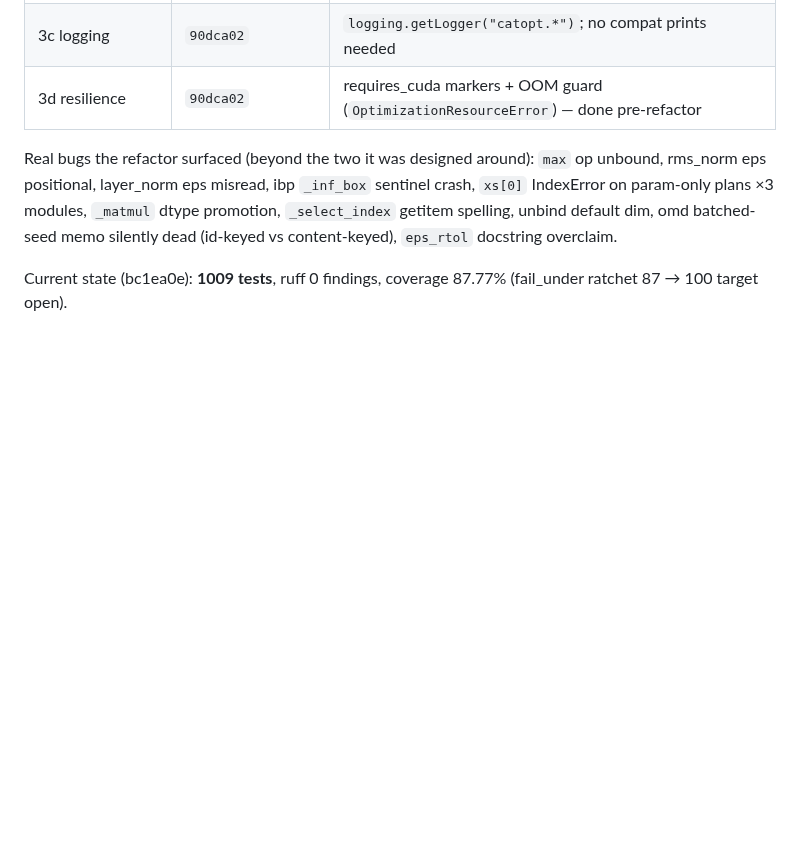
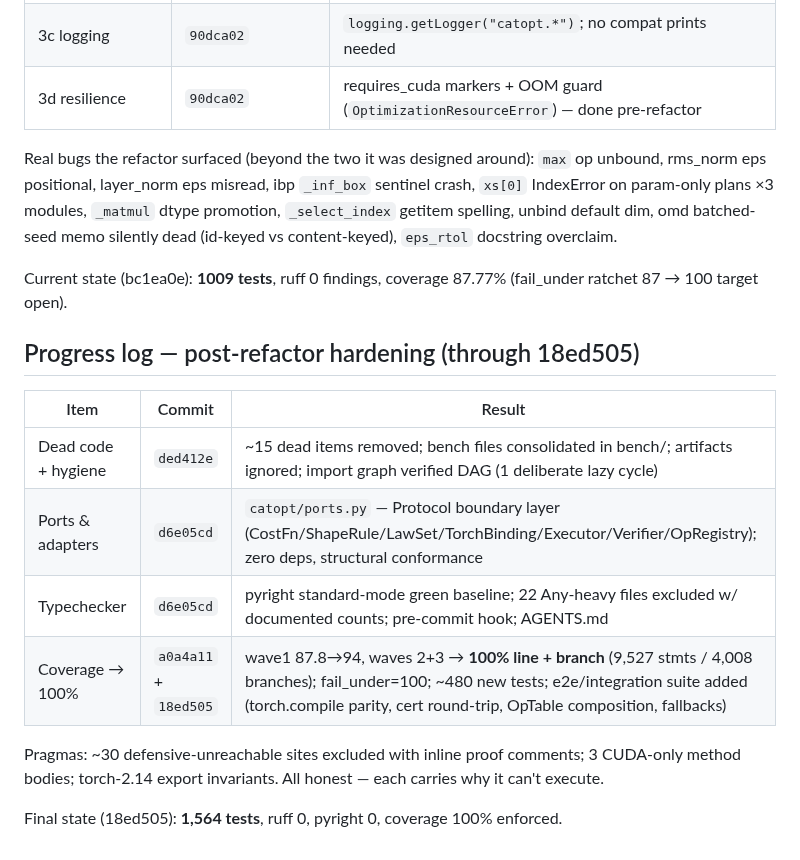
Before and after one commit to luisfuturist/catopt, a Markdown page: plans/0001-refactor-and-quality.md, the part around the change. Rendered like a GitHub page; blank space fills up the shorter version.

Commit message:
Plan 0001: post-refactor log — ports, pyright, 100% coverage

```diff
--- a/plans/0001-refactor-and-quality.md
+++ b/plans/0001-refactor-and-quality.md
@@ -285,3 +285,16 @@ No step changes public API without a deprecation shim.
 Real bugs the refactor surfaced (beyond the two it was designed around): `max` op unbound, rms_norm eps positional, layer_norm eps misread, ibp `_inf_box` sentinel crash, `xs[0]` IndexError on param-only plans ×3 modules, `_matmul` dtype promotion, `_select_index` getitem spelling, unbind default dim, omd batched-seed memo silently dead (id-keyed vs content-keyed), `eps_rtol` docstring overclaim.
 
 Current state (bc1ea0e): **1009 tests**, ruff 0 findings, coverage 87.77% (fail_under ratchet 87 → 100 target open).
+
+## Progress log — post-refactor hardening (through 18ed505)
+
+| Item | Commit | Result |
+|---|---|---|
+| Dead code + hygiene | `ded412e` | ~15 dead items removed; bench files consolidated in bench/; artifacts ignored; import graph verified DAG (1 deliberate lazy cycle) |
+| Ports & adapters | `d6e05cd` | `catopt/ports.py` — Protocol boundary layer (CostFn/ShapeRule/LawSet/TorchBinding/Executor/Verifier/OpRegistry); zero deps, structural conformance |
+| Typechecker | `d6e05cd` | pyright standard-mode green baseline; 22 Any-heavy files excluded w/ documented counts; pre-commit hook; AGENTS.md |
+| Coverage → 100% | `a0a4a11` + `18ed505` | wave1 87.8→94, waves 2+3 → **100% line + branch** (9,527 stmts / 4,008 branches); fail_under=100; ~480 new tests; e2e/integration suite added (torch.compile parity, cert round-trip, OpTable composition, fallbacks) |
+
+Pragmas: ~30 defensive-unreachable sites excluded with inline proof comments; 3 CUDA-only method bodies; torch-2.14 export invariants. All honest — each carries why it can't execute.
+
+Final state (18ed505): **1,564 tests**, ruff 0, pyright 0, coverage 100% enforced.
```
